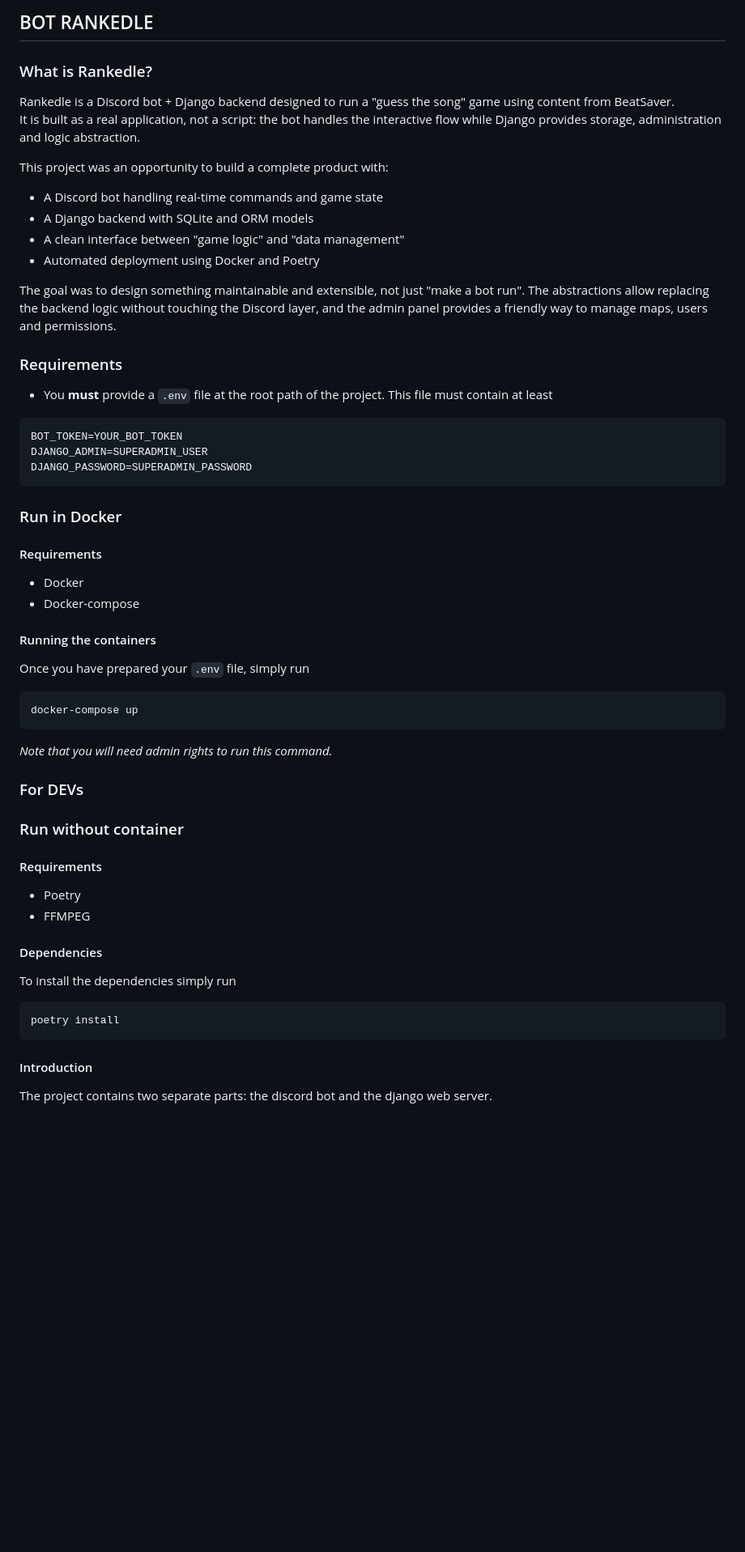
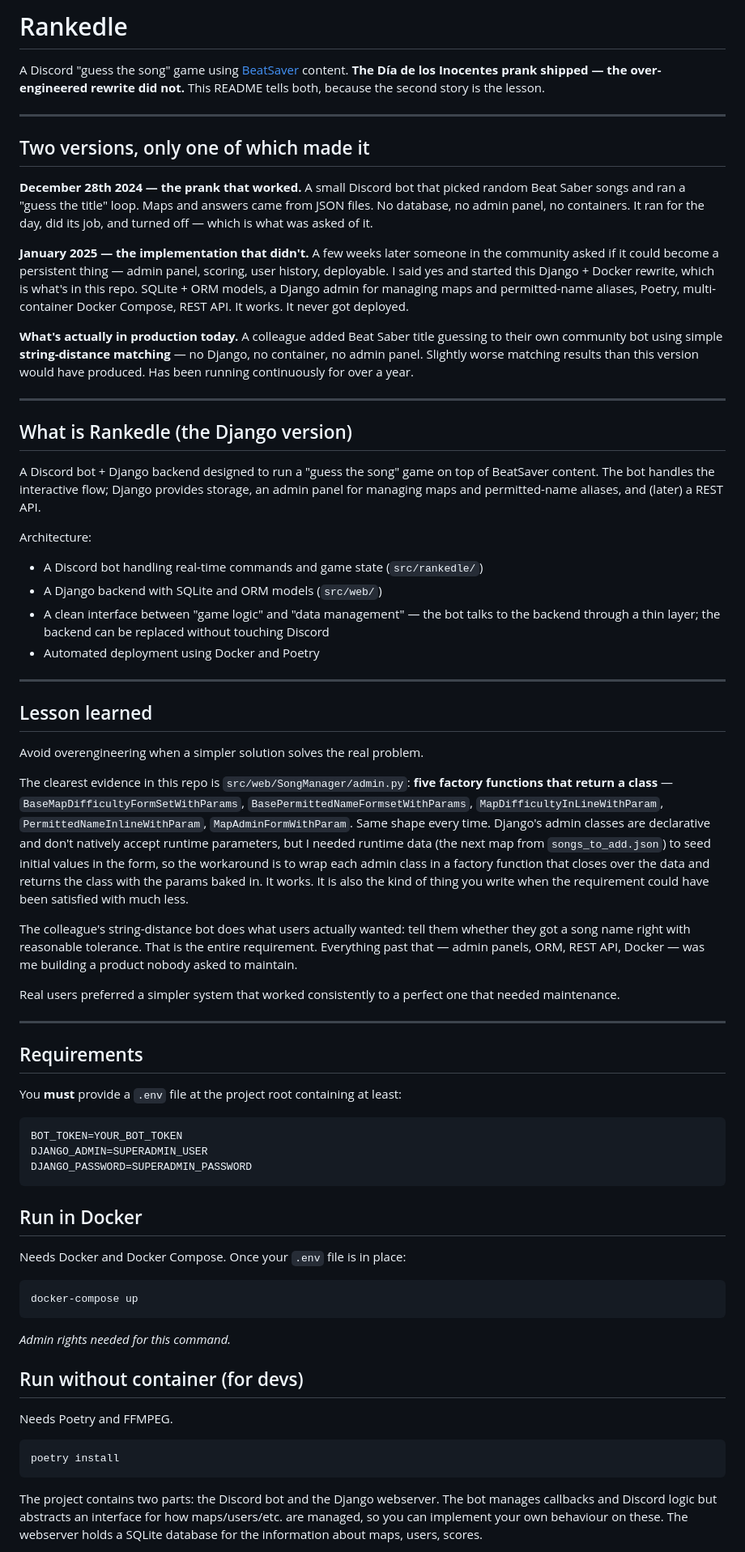
Before and after one commit to luisep92/rankedle, a Markdown page: README.md, the part around one of its changes. Shown at 81% size. GitHub-like rendering; blank space fills up the shorter version.

Commit message:
README: surface the timeline and the overengineering evidence
Three changes:
- New 'Two versions, only one of which made it' section near the top: the
  JSON-based prank that ran on Día de los Inocentes 2024, the Django+Docker
  rewrite born weeks later that never reached production, and the
  string-distance bot a colleague built that's actually been running for
  over a year.
- 'Lesson learned' now points at the concrete evidence in
  src/web/SongManager/admin.py: five factory functions returning Django
  admin classes because the declarative admin doesn't accept runtime
  params, but I needed runtime data from songs_to_add.json. Same shape
  every time. Battle scar named.
- Collapsed the duplicate 'Requirements' / 'Dependencies' / 'Running'
  sub-headings under Docker and Dev sections into prose. The original had
  duplicated h2/h4 'Requirements' and skipped heading levels.

Co-Authored-By: Claude Opus 4.7 (1M context) <noreply@anthropic.com>

````diff
--- a/README.md
+++ b/README.md
@@ -1,52 +1,71 @@
-## BOT RANKEDLE
+# Rankedle
 
-### What is Rankedle?
+A Discord "guess the song" game using [BeatSaver](https://beatsaver.com) content. **The Día de los Inocentes prank shipped — the over-engineered rewrite did not.** This README tells both, because the second story is the lesson.
 
-Rankedle is a Discord bot + Django backend designed to run a "guess the song" game using content from BeatSaver.
-It is built as a real application, not a script: the bot handles the interactive flow while Django provides storage, administration and logic abstraction.
+---
 
-This project was an opportunity to build a complete product with:
+## Two versions, only one of which made it
 
-- A Discord bot handling real-time commands and game state
-- A Django backend with SQLite and ORM models
-- A clean interface between "game logic" and "data management"
+**December 28th 2024 — the prank that worked.** A small Discord bot that picked random Beat Saber songs and ran a "guess the title" loop. Maps and answers came from JSON files. No database, no admin panel, no containers. It ran for the day, did its job, and turned off — which is what was asked of it.
+
+**January 2025 — the implementation that didn't.** A few weeks later someone in the community asked if it could become a persistent thing — admin panel, scoring, user history, deployable. I said yes and started this Django + Docker rewrite, which is what's in this repo. SQLite + ORM models, a Django admin for managing maps and permitted-name aliases, Poetry, multi-container Docker Compose, REST API. It works. It never got deployed.
+
+**What's actually in production today.** A colleague added Beat Saber title guessing to their own community bot using simple **string-distance matching** — no Django, no container, no admin panel. Slightly worse matching results than this version would have produced. Has been running continuously for over a year.
+
+---
+
+## What is Rankedle (the Django version)
+
+A Discord bot + Django backend designed to run a "guess the song" game on top of BeatSaver content. The bot handles the interactive flow; Django provides storage, an admin panel for managing maps and permitted-name aliases, and (later) a REST API.
+
+Architecture:
+
+- A Discord bot handling real-time commands and game state (`src/rankedle/`)
+- A Django backend with SQLite and ORM models (`src/web/`)
+- A clean interface between "game logic" and "data management" — the bot talks to the backend through a thin layer; the backend can be replaced without touching Discord
 - Automated deployment using Docker and Poetry
 
-The goal was to design something maintainable and extensible, not just "make a bot run". The abstractions allow replacing the backend logic without touching the Discord layer, and the admin panel provides a friendly way to manage maps, users and permissions.
+---
 
+## Lesson learned
 
-### Requirements
-- You **must** provide a `.env` file at the root path of the project. This file must contain at least
+Avoid overengineering when a simpler solution solves the real problem.
+
+The clearest evidence in this repo is `src/web/SongManager/admin.py`: **five factory functions that return a class** — `BaseMapDifficultyFormSetWithParams`, `BasePermittedNameFormsetWithParams`, `MapDifficultyInLineWithParam`, `PermittedNameInlineWithParam`, `MapAdminFormWithParam`. Same shape every time. Django's admin classes are declarative and don't natively accept runtime parameters, but I needed runtime data (the next map from `songs_to_add.json`) to seed initial values in the form, so the workaround is to wrap each admin class in a factory function that closes over the data and returns the class with the params baked in. It works. It is also the kind of thing you write when the requirement could have been satisfied with much less.
+
+The colleague's string-distance bot does what users actually wanted: tell them whether they got a song name right with reasonable tolerance. That is the entire requirement. Everything past that — admin panels, ORM, REST API, Docker — was me building a product nobody asked to maintain.
+
+Real users preferred a simpler system that worked consistently to a perfect one that needed maintenance.
+
+---
+
+## Requirements
+
+You **must** provide a `.env` file at the project root containing at least:
+
 ```bash
 BOT_TOKEN=YOUR_BOT_TOKEN
 DJANGO_ADMIN=SUPERADMIN_USER
 DJANGO_PASSWORD=SUPERADMIN_PASSWORD
 ```
-### Run in Docker
-#### Requirements
-- Docker
-- Docker-compose
 
-#### Running the containers
-Once you have prepared your `.env` file, simply run
+## Run in Docker
+
+Needs Docker and Docker Compose. Once your `.env` file is in place:
+
 ```bash
 docker-compose up
 ```
-*Note that you will need admin rights to run this command.*
 
-### For DEVs
+*Admin rights needed for this command.*
 
-### Run without container
-#### Requirements
-- Poetry
-- FFMPEG
+## Run without container (for devs)
 
-#### Dependencies
-To install the dependencies simply run
+Needs Poetry and FFMPEG.
+
 ```bash
 poetry install
 ```
 
-#### Introduction
-The project contains two separate parts: the discord bot and the django web server.
+The project contains two parts: the Discord bot and the Django webserver. The bot manages callbacks and Discord logic but abstracts an interface for how maps/users/etc. are managed, so you can implement your own behaviour on these. The webserver holds a SQLite database for the information about maps, users, scores.
 
````
Also changed, not shown: other parts of README.md (+7 -40 lines).
